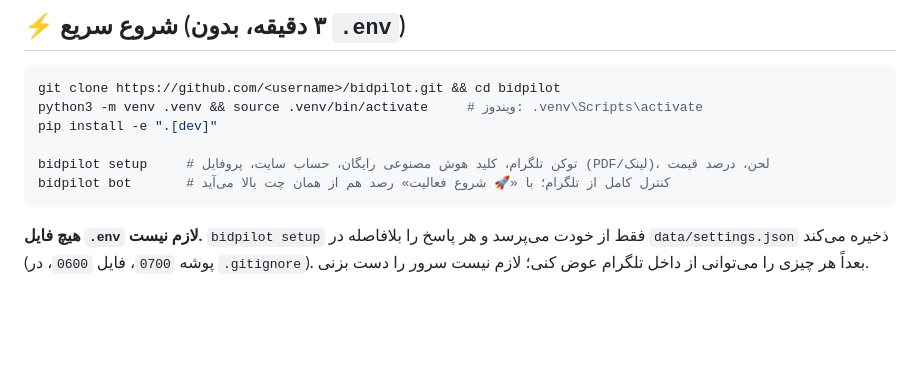
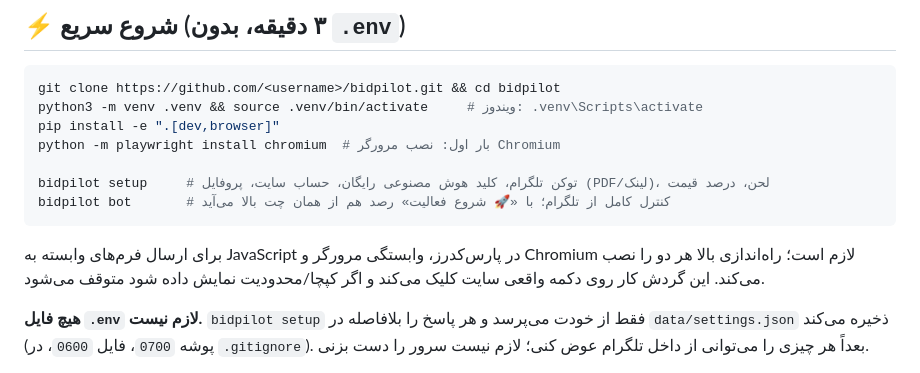
Before and after one commit to kaspian021/BidPilot, a Markdown page: README.md, the part around the change. GitHub-like rendering; blank space fills up the shorter version.

Commit message:
Document Playwright setup for Parscoders JS forms

````diff
--- a/README.md
+++ b/README.md
@@ -53,11 +53,14 @@
 ```bash
 git clone https://github.com/<username>/bidpilot.git && cd bidpilot
 python3 -m venv .venv && source .venv/bin/activate     # ویندوز: .venv\Scripts\activate
-pip install -e ".[dev]"
+pip install -e ".[dev,browser]"
+python -m playwright install chromium  # بار اول: نصب مرورگر Chromium
 
 bidpilot setup     # توکن تلگرام، کلید هوش مصنوعی رایگان، حساب سایت، پروفایل (PDF/لینک)، لحن، درصد قیمت
 bidpilot bot       # کنترل کامل از تلگرام؛ با «🚀 شروع فعالیت» رصد هم از همان چت بالا می‌آید
 ```
+
+برای ارسال فرم‌های وابسته به JavaScript در پارس‌کدرز، وابستگی مرورگر و Chromium لازم است؛ راه‌اندازی بالا هر دو را نصب می‌کند. این گردش کار روی دکمه واقعی سایت کلیک می‌کند و اگر کپچا/محدودیت نمایش داده شود متوقف می‌شود.
 
 **هیچ فایل `.env` لازم نیست.** `bidpilot setup` فقط از خودت می‌پرسد و هر پاسخ را
 بلافاصله در `data/settings.json` ذخیره می‌کند (پوشه `0700`، فایل `0600`، در `.gitignore`).
````
